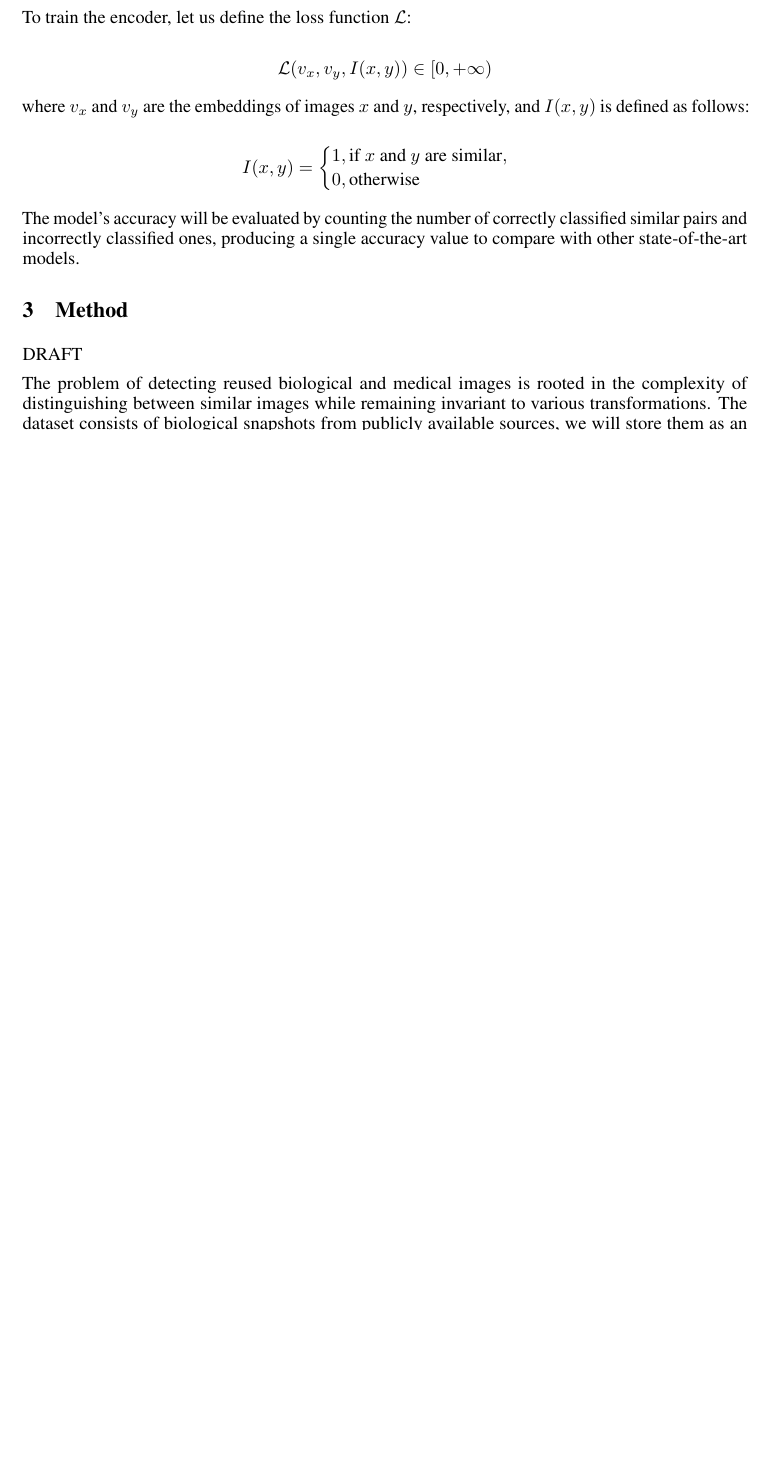
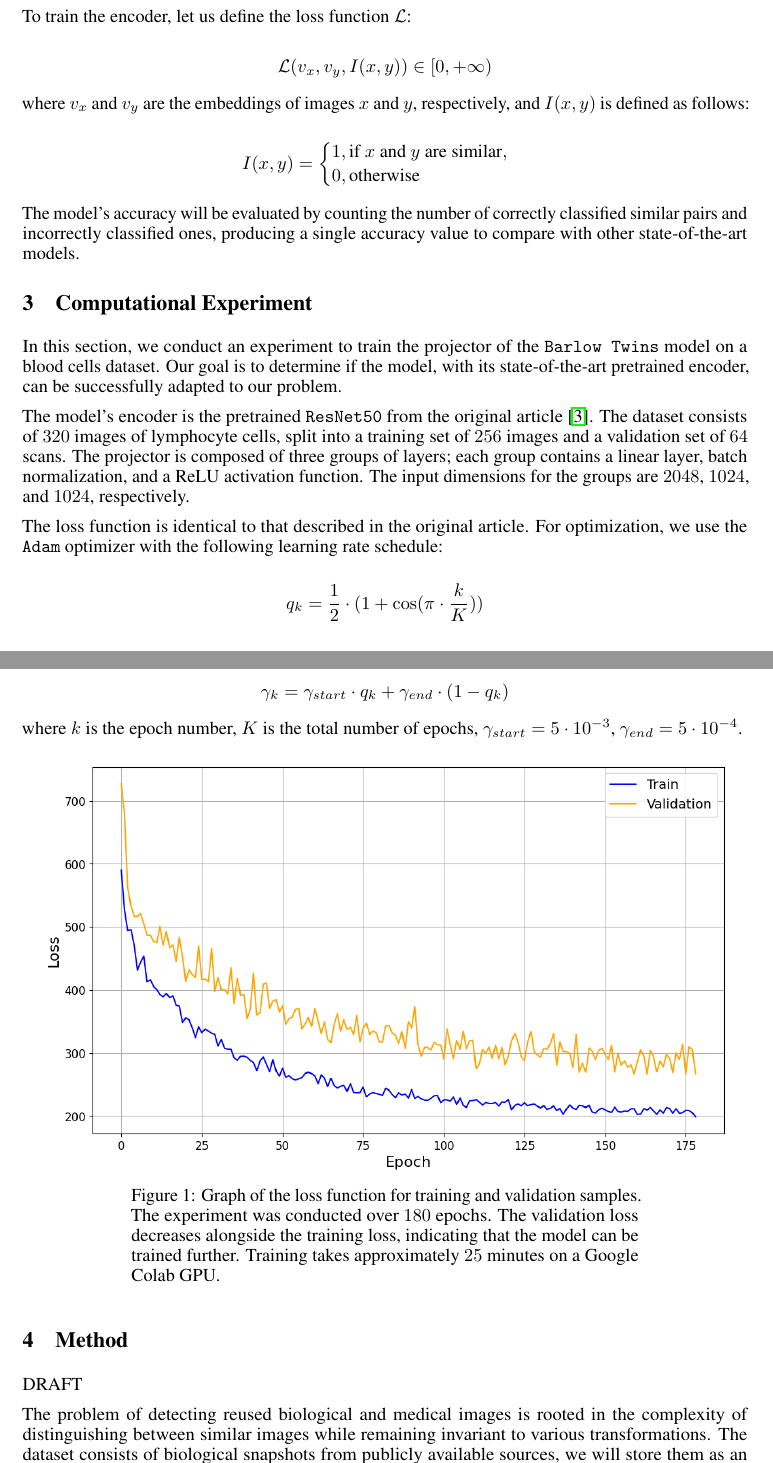
Before and after one commit to intsystems/2025-Project-170, a LaTeX paper (paper/main.tex): part of page 2 of 5 before the commit and two parts of pages 2 and 3 of 5 after it, the two joined at a grey line, cut so that both start at the same text, the shorter picture padded with empty space. The pictures show the PDF file paper/article.pdf that the author committed with the source.

Commit message:
Computational Experiment + Code

```diff
--- a/paper/main.tex
+++ b/paper/main.tex
@@ -204,6 +207,42 @@ The model's accuracy will be evaluated by counting the number of correctly class
 and incorrectly classified ones, producing a single accuracy value to compare with other
 state-of-the-art models.
 
+\section{Computational Experiment}
+
+In this section, we conduct an experiment to train the projector of the
+\texttt{Barlow Twins} model on a blood cells dataset.
+Our goal is to determine if the model, with its state-of-the-art pretrained encoder,
+can be successfully adapted to our problem.
+
+The model's encoder is the pretrained \texttt{ResNet50} from the original article
+\cite{zbontar2021barlow}. The dataset consists of $320$ images of lymphocyte cells,
+split into a training set of $256$ images and a validation set of $64$ scans.
+The projector is composed of three groups of layers; each group contains a linear layer,
+batch normalization, and a ReLU activation function.
+The input dimensions for the groups are $2048$, $1024$, and $1024$, respectively.
+
+The loss function is identical to that described in the original article.
+For optimization, we use the \texttt{Adam} optimizer with the following learning rate schedule:
+
+$$ q_k = \frac{1}{2} \cdot (1 + \cos(\pi \cdot \frac{k}{K})) $$
+
+$$ \gamma_{k} = \gamma_{start} \cdot q_k + \gamma_{end} \cdot (1 - q_k) $$
+
+where $k$ is the epoch number, $K$ is the total number of epochs,
+$\gamma_{start} = 5 \cdot 10^{-3}$, $\gamma_{end} = 5 \cdot 10^{-4}$.
+
+\begin{figure}[htbp]
+    \centering
+    \includegraphics[width=0.95\textwidth]{figures/BT_blood-cells-256_experiment.png}
+    \caption{Graph of the loss function for training and validation samples.
+    The experiment was conducted over $180$ epochs.
+    The validation loss decreases alongside the training loss, indicating that
+    the model can be trained further.
+    Training takes approximately $25$ minutes on a Google Colab GPU.
+    }
+    \label{fig:experiment}
+\end{figure}
+
 \section{Method}
 
 DRAFT
```
Also changed, not shown: LinkReview.md (+1 -1 lines), paper/article.pdf, paper/figures/BT_blood-cells-256_experiment.png (added), paper/main.tex (3 more changed lines), 1 other file.
